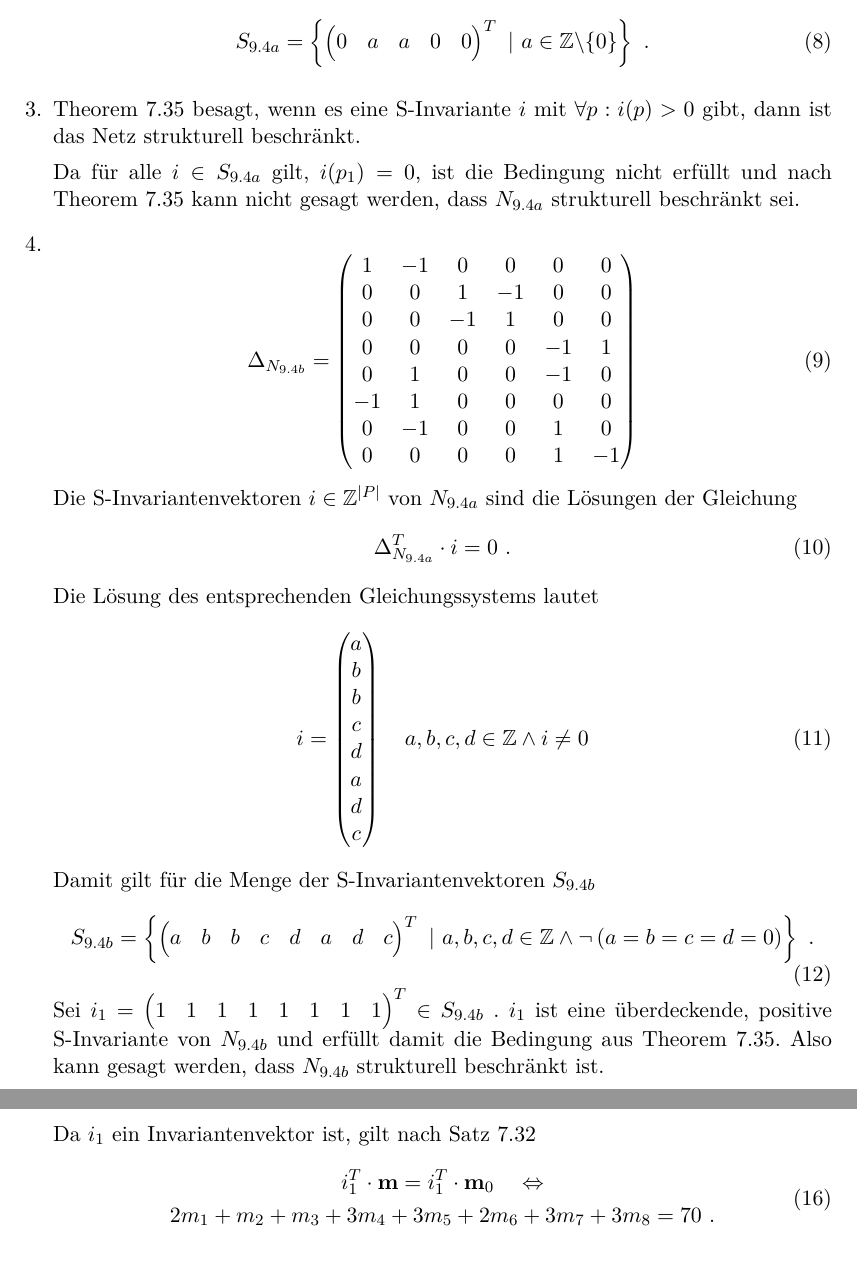
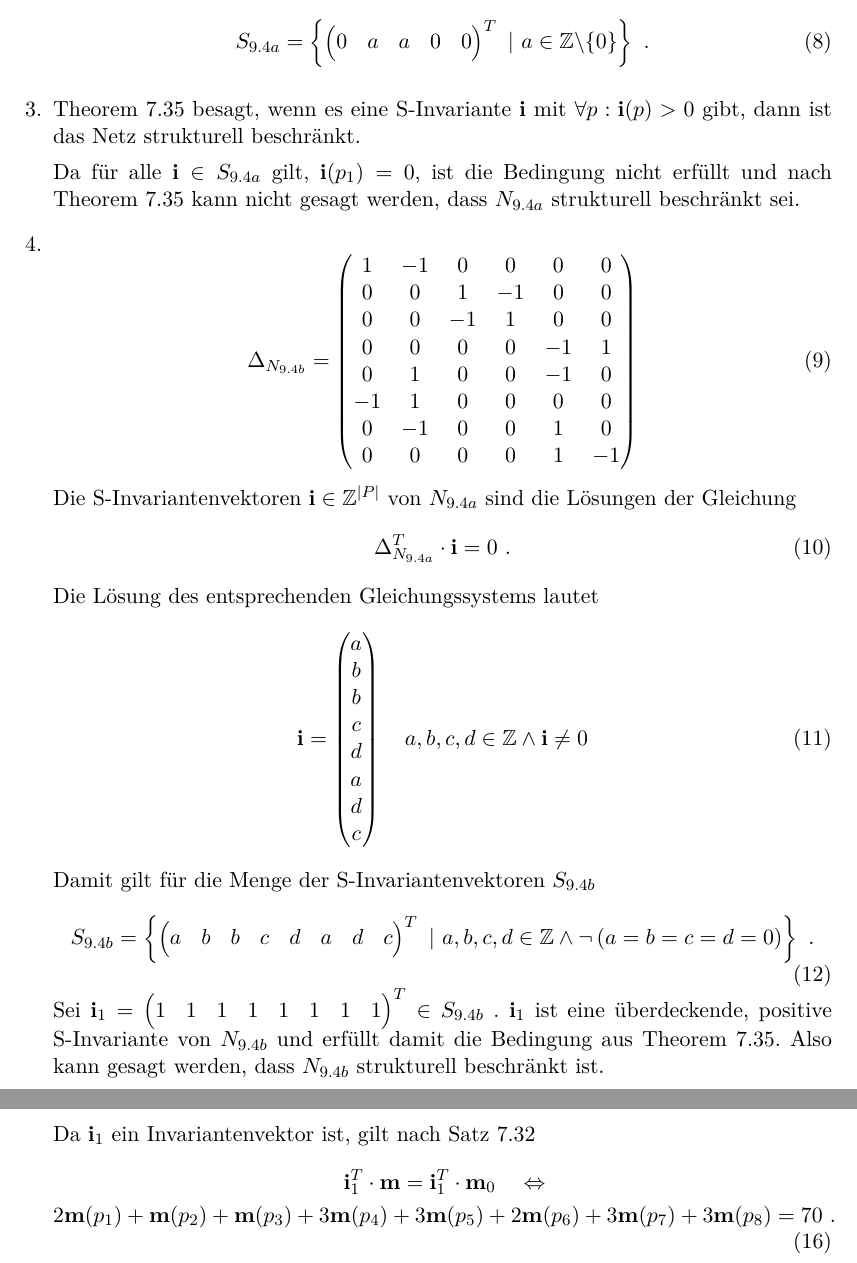
Before and after one commit to lenerd/FGI2, a LaTeX document (blatt_09/blatt_09.tex): two parts of pages 3 and 4 of 4, joined at a grey line, cut so that both start at the same text. Compiled offline with pdfLaTeX.

Commit message:
bold vectors

```diff
--- a/blatt_09/blatt_09.tex
+++ b/blatt_09/blatt_09.tex
@@ -212,10 +212,10 @@
         \end{equation}
 
     \item
-        Theorem 7.35 besagt, wenn es eine S-Invariante $i$ mit
-        $\forall p : i(p) > 0$ gibt, dann ist das Netz strukturell beschränkt.
+        Theorem 7.35 besagt, wenn es eine S-Invariante $\textbf{i}$ mit
+        $\forall p : \textbf{i}(p) > 0$ gibt, dann ist das Netz strukturell beschränkt.
 
-        Da für alle $i \in S_{9.4a}$ gilt, $i(p_1) = 0$, ist die Bedingung nicht
+        Da für alle $\textbf{i} \in S_{9.4a}$ gilt, $\textbf{i}(p_1) = 0$, ist die Bedingung nicht
         erfüllt und nach Theorem 7.35 kann nicht gesagt werden, dass $N_{9.4a}$
         strukturell beschränkt sei.
 
@@ -233,19 +233,19 @@
                  0 &  0 &  0 &  0 &  1 & -1 \\
             \end{pmatrix}
         \end{equation}
-        Die S-Invariantenvektoren $i \in \mathbb{Z}^{|P|}$ von $N_{9.4a}$ sind
+        Die S-Invariantenvektoren $\textbf{i} \in \mathbb{Z}^{|P|}$ von $N_{9.4a}$ sind
         die Lösungen der Gleichung
         \begin{equation}
-            \Delta_{N_{9.4a}}^T \cdot i = 0 \text{ .}
+            \Delta_{N_{9.4a}}^T \cdot \textbf{i} = 0 \text{ .}
         \end{equation}
         Die Lösung des entsprechenden Gleichungssystems lautet
         \begin{equation}
-            i =
+            \textbf{i} =
             \begin{pmatrix}
                 a \\ b \\ b \\ c \\ d \\ a \\ d \\ c
             \end{pmatrix}
             \quad
-            a, b, c, d \in \mathbb{Z} \land i \neq 0
+            a, b, c, d \in \mathbb{Z} \land \textbf{i} \neq 0
         \end{equation}
         Damit gilt für die Menge der S-Invariantenvektoren $S_{9.4b}$
         \begin{equation}
@@ -260,12 +260,12 @@
             \right\}
             \text{ .}
         \end{equation}
-        Sei $i_1 =
+        Sei $\textbf{i}_1 =
         \begin{pmatrix}
             1 & 1 & 1 & 1 & 1 & 1 & 1 & 1
         \end{pmatrix}^T \in S_{9.4b}$
         .
-        $i_1$ ist eine überdeckende, positive S-Invariante von $N_{9.4b}$ und
+        $\textbf{i}_1$ ist eine überdeckende, positive S-Invariante von $N_{9.4b}$ und
         erfüllt damit die Bedingung aus Theorem 7.35.
         Also kann gesagt werden, dass $N_{9.4b}$ strukturell beschränkt ist.
 
@@ -314,9 +314,9 @@
         \end{align}
-        Da $i_1$ ein Invariantenvektor ist, gilt nach Satz 7.32
+        Da $\textbf{i}_1$ ein Invariantenvektor ist, gilt nach Satz 7.32
         \begin{equation}
             \begin{gathered}
-                i_1^T \cdot \textbf{m} = i_1^T \cdot \textbf{m}_0 \quad \gdw \\
-                2m_1 + m_2 + m_3 + 3m_4 + 3m_5 + 2m_6 + 3m_7 + 3m_8 = 70
+                \textbf{i}_1^T \cdot \textbf{m} = \textbf{i}_1^T \cdot \textbf{m}_0 \quad \gdw \\
+                2\textbf{m}(p_1) + \textbf{m}(p_2) + \textbf{m}(p_3) + 3\textbf{m}(p_4) + 3\textbf{m}(p_5) + 2\textbf{m}(p_6) + 3\textbf{m}(p_7) + 3\textbf{m}(p_8) = 70
                 \text{ .}
             \end{gathered}
         \end{equation}
```
Also changed, not shown: blatt_09/blatt_09.tex (12 more changed lines).
